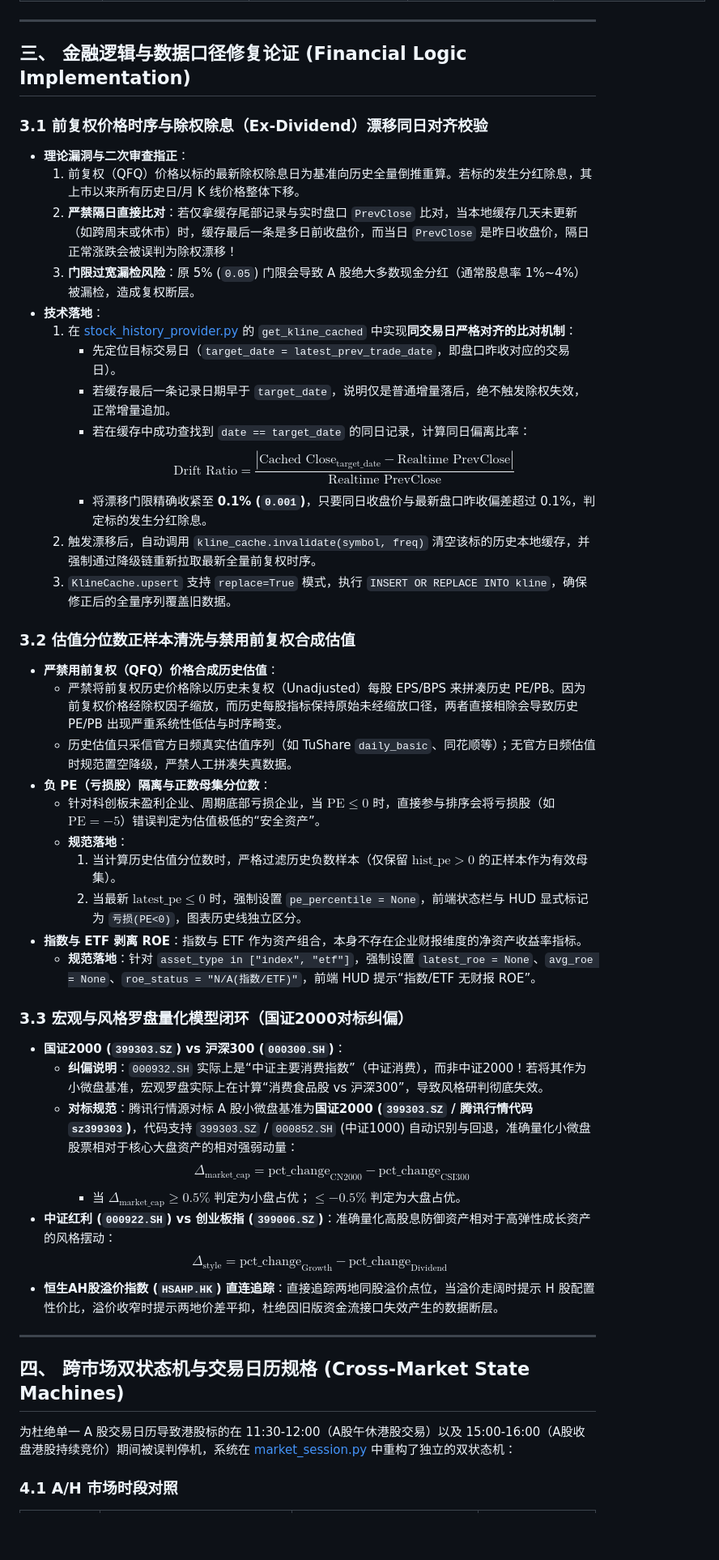
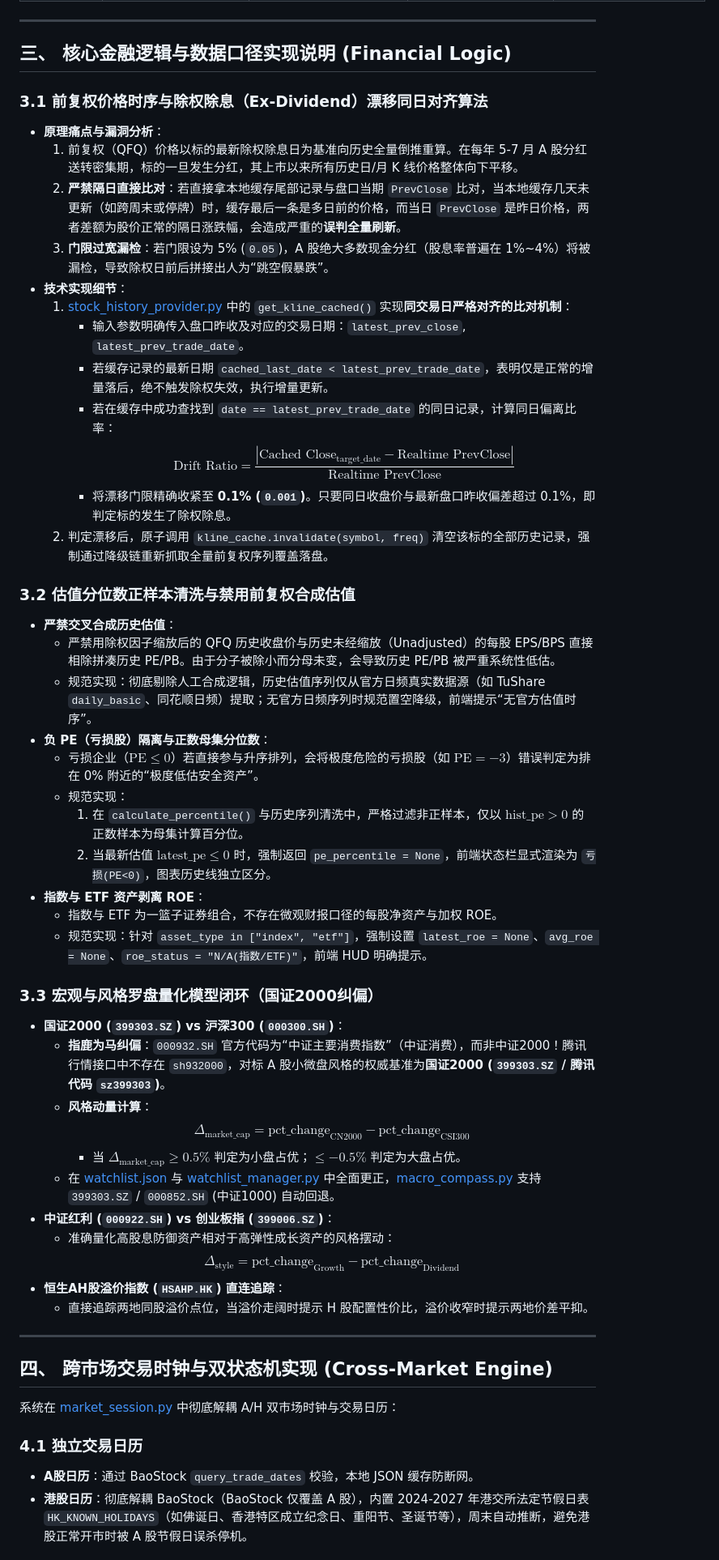
Before and after one commit to vegayan2024/jiankong, a Markdown page: TECHNICAL_AUDIT_REPORT.md, the part around one of its changes. Shown at 81% size. Drawn GitHub-style; blank space fills up the shorter version.

```diff
--- a/TECHNICAL_AUDIT_REPORT.md
+++ b/TECHNICAL_AUDIT_REPORT.md
@@ -89,50 +101,55 @@ flowchart TB
 
 ---
 
-## 三、 金融逻辑与数据口径修复论证 (Financial Logic Implementation)
+## 三、 核心金融逻辑与数据口径实现说明 (Financial Logic)
 
-### 3.1 前复权价格时序与除权除息（Ex-Dividend）漂移同日对齐校验
-- **理论漏洞与二次审查指正**：
-  1. 前复权（QFQ）价格以标的最新除权除息日为基准向历史全量倒推重算。若标的发生分红除息，其上市以来所有历史日/月 K 线价格整体下移。
-  2. **严禁隔日直接比对**：若仅拿缓存尾部记录与实时盘口 `PrevClose` 比对，当本地缓存几天未更新（如跨周末或休市）时，缓存最后一条是多日前收盘价，而当日 `PrevClose` 是昨日收盘价，隔日正常涨跌会被误判为除权漂移！
-  3. **门限过宽漏检风险**：原 5% (`0.05`) 门限会导致 A 股绝大多数现金分红（通常股息率 1%~4%）被漏检，造成复权断层。
-- **技术落地**：
-  1. 在 [stock_history_provider.py](file:///C:/ai/antigravity/jiankong/scripts/stock_history_provider.py) 的 `get_kline_cached` 中实现**同交易日严格对齐的比对机制**：
-     - 先定位目标交易日（`target_date = latest_prev_trade_date`，即盘口昨收对应的交易日）。
-     - 若缓存最后一条记录日期早于 `target_date`，说明仅是普通增量落后，绝不触发除权失效，正常增量追加。
-     - 若在缓存中成功查找到 `date == target_date` 的同日记录，计算同日偏离比率：
+### 3.1 前复权价格时序与除权除息（Ex-Dividend）漂移同日对齐算法
+- **原理痛点与漏洞分析**：
+  1. 前复权（QFQ）价格以标的最新除权除息日为基准向历史全量倒推重算。在每年 5-7 月 A 股分红送转密集期，标的一旦发生分红，其上市以来所有历史日/月 K 线价格整体向下平移。
+  2. **严禁隔日直接比对**：若直接拿本地缓存尾部记录与盘口当期 `PrevClose` 比对，当本地缓存几天未更新（如跨周末或停牌）时，缓存最后一条是多日前的价格，而当日 `PrevClose` 是昨日价格，两者差额为股价正常的隔日涨跌幅，会造成严重的**误判全量刷新**。
+  3. **门限过宽漏检**：若门限设为 5% (`0.05`)，A 股绝大多数现金分红（股息率普遍在 1%~4%）将被漏检，导致除权日前后拼接出人为“跳空假暴跌”。
+- **技术实现细节**：
+  1. [stock_history_provider.py](file:///c:/ai/antigravity/jiankong/scripts/stock_history_provider.py) 中的 `get_kline_cached()` 实现**同交易日严格对齐的比对机制**：
+     - 输入参数明确传入盘口昨收及对应的交易日期：`latest_prev_close`, `latest_prev_trade_date`。
+     - 若缓存记录的最新日期 `cached_last_date < latest_prev_trade_date`，表明仅是正常的增量落后，绝不触发除权失效，执行增量更新。
+     - 若在缓存中成功查找到 `date == latest_prev_trade_date` 的同日记录，计算同日偏离比率：
        $$\text{Drift Ratio} = \frac{|\text{Cached Close}_{\text{target\_date}} - \text{Realtime PrevClose}|}{\text{Realtime PrevClose}}$$
-     - 将漂移门限精确收紧至 **0.1% (`0.001`)**，只要同日收盘价与最新盘口昨收偏差超过 0.1%，判定标的发生分红除息。
-  2. 触发漂移后，自动调用 `kline_cache.invalidate(symbol, freq)` 清空该标的历史本地缓存，并强制通过降级链重新拉取最新全量前复权时序。
-  3. `KlineCache.upsert` 支持 `replace=True` 模式，执行 `INSERT OR REPLACE INTO kline`，确保修正后的全量序列覆盖旧数据。
+     - 将漂移门限精确收紧至 **0.1% (`0.001`)**。只要同日收盘价与最新盘口昨收偏差超过 0.1%，即判定标的发生了除权除息。
+  2. 判定漂移后，原子调用 `kline_cache.invalidate(symbol, freq)` 清空该标的全部历史记录，强制通过降级链重新抓取全量前复权序列覆盖落盘。
 
 ### 3.2 估值分位数正样本清洗与禁用前复权合成估值
-- **严禁用前复权（QFQ）价格合成历史估值**：
-  - 严禁将前复权历史价格除以历史未复权（Unadjusted）每股 EPS/BPS 来拼凑历史 PE/PB。因为前复权价格经除权因子缩放，而历史每股指标保持原始未经缩放口径，两者直接相除会导致历史 PE/PB 出现严重系统性低估与时序畸变。
-  - 历史估值只采信官方日频真实估值序列（如 TuShare `daily_basic`、同花顺等）；无官方日频估值时规范置空降级，严禁人工拼凑失真数据。
+- **严禁交叉合成历史估值**：
+  - 严禁用除权因子缩放后的 QFQ 历史收盘价与历史未经缩放（Unadjusted）的每股 EPS/BPS 直接相除拼凑历史 PE/PB。由于分子被除小而分母未变，会导致历史 PE/PB 被严重系统性低估。
+  - 规范实现：彻底剔除人工合成逻辑，历史估值序列仅从官方日频真实数据源（如 TuShare `daily_basic`、同花顺日频）提取；无官方日频序列时规范置空降级，前端提示“无官方估值时序”。
 - **负 PE（亏损股）隔离与正数母集分位数**：
-  - 针对科创板未盈利企业、周期底部亏损企业，当 $\text{PE} \le 0$ 时，直接参与排序会将亏损股（如 $\text{PE}=-5$）错误判定为估值极低的“安全资产”。
-  - **规范落地**：
-    1. 当计算历史估值分位数时，严格过滤历史负数样本（仅保留 $\text{hist\_pe} > 0$ 的正样本作为有效母集）。
-    2. 当最新 $\text{latest\_pe} \le 0$ 时，强制设置 `pe_percentile = None`，前端状态栏与 HUD 显式标记为 `亏损(PE<0)`，图表历史线独立区分。
-- **指数与 ETF 剥离 ROE**：指数与 ETF 作为资产组合，本身不存在企业财报维度的净资产收益率指标。
-  - **规范落地**：针对 `asset_type in ["index", "etf"]`，强制设置 `latest_roe = None`、`avg_roe = None`、`roe_status = "N/A(指数/ETF)"`，前端 HUD 提示“指数/ETF 无财报 ROE”。
+  - 亏损企业（$\text{PE} \le 0$）若直接参与升序排列，会将极度危险的亏损股（如 $\text{PE}=-3$）错误判定为排在 0% 附近的“极度低估安全资产”。
+  - 规范实现：
+    1. 在 `calculate_percentile()` 与历史序列清洗中，严格过滤非正样本，仅以 $\text{hist\_pe} > 0$ 的正数样本为母集计算百分位。
+    2. 当最新估值 $\text{latest\_pe} \le 0$ 时，强制返回 `pe_percentile = None`，前端状态栏显式渲染为 `亏损(PE<0)`，图表历史线独立区分。
+- **指数与 ETF 资产剥离 ROE**：
+  - 指数与 ETF 为一篮子证券组合，不存在微观财报口径的每股净资产与加权 ROE。
+  - 规范实现：针对 `asset_type in ["index", "etf"]`，强制设置 `latest_roe = None`、`avg_roe = None`、`roe_status = "N/A(指数/ETF)"`，前端 HUD 明确提示。
 
-### 3.3 宏观与风格罗盘量化模型闭环（国证2000对标纠偏）
+### 3.3 宏观与风格罗盘量化模型闭环（国证2000纠偏）
 - **国证2000 (`399303.SZ`) vs 沪深300 (`000300.SH`)**：
-  - **纠偏说明**：`000932.SH` 实际上是“中证主要消费指数”（中证消费），而非中证2000！若将其作为小微盘基准，宏观罗盘实际上在计算“消费食品股 vs 沪深300”，导致风格研判彻底失效。
-  - **对标规范**：腾讯行情源对标 A 股小微盘基准为**国证2000 (`399303.SZ` / 腾讯行情代码 `sz399303`)**，代码支持 `399303.SZ` / `000852.SH` (中证1000) 自动识别与回退，准确量化小微盘股票相对于核心大盘资产的相对强弱动量：
+  - **指鹿为马纠偏**：`000932.SH` 官方代码为“中证主要消费指数”（中证消费），而非中证2000！腾讯行情接口中不存在 `sh932000`，对标 A 股小微盘风格的权威基准为**国证2000 (`399303.SZ` / 腾讯代码 `sz399303`)**。
+  - **风格动量计算**：
     $$\Delta_{\text{market\_cap}} = \text{pct\_change}_{\text{CN2000}} - \text{pct\_change}_{\text{CSI300}}$$
     - 当 $\Delta_{\text{market\_cap}} \ge 0.5\%$ 判定为小盘占优；$\le -0.5\%$ 判定为大盘占优。
-- **中证红利 (`000922.SH`) vs 创业板指 (`399006.SZ`)**：准确量化高股息防御资产相对于高弹性成长资产的风格摆动：
-  $$\Delta_{\text{style}} = \text{pct\_change}_{\text{Growth}} - \text{pct\_change}_{\text{Dividend}}$$
-- **恒生AH股溢价指数 (`HSAHP.HK`) 直连追踪**：直接追踪两地同股溢价点位，当溢价走阔时提示 H 股配置性价比，溢价收窄时提示两地价差平抑，杜绝因旧版资金流接口失效产生的数据断层。
+  - 在 [watchlist.json](file:///c:/ai/antigravity/jiankong/watchlist.json) 与 [watchlist_manager.py](file:///c:/ai/antigravity/jiankong/scripts/watchlist_manager.py) 中全面更正，[macro_compass.py](file:///c:/ai/antigravity/jiankong/scripts/macro_compass.py) 支持 `399303.SZ` / `000852.SH` (中证1000) 自动回退。
+- **中证红利 (`000922.SH`) vs 创业板指 (`399006.SZ`)**：
+  - 准确量化高股息防御资产相对于高弹性成长资产的风格摆动：
+    $$\Delta_{\text{style}} = \text{pct\_change}_{\text{Growth}} - \text{pct\_change}_{\text{Dividend}}$$
+- **恒生AH股溢价指数 (`HSAHP.HK`) 直连追踪**：
+  - 直接追踪两地同股溢价点位，当溢价走阔时提示 H 股配置性价比，溢价收窄时提示两地价差平抑。
 
 ---
 
-## 四、 跨市场双状态机与交易日历规格 (Cross-Market State Machines)
+## 四、 跨市场交易时钟与双状态机实现 (Cross-Market Engine)
 
-为杜绝单一 A 股交易日历导致港股标的在 11:30-12:00（A股午休港股交易）以及 15:00-16:00（A股收盘港股持续竞价）期间被误判停机，系统在 [market_session.py](file:///C:/ai/antigravity/jiankong/scripts/market_session.py) 中重构了独立的双状态机：
+系统在 [market_session.py](file:///c:/ai/antigravity/jiankong/scripts/market_session.py) 中彻底解耦 A/H 双市场时钟与交易日历：
 
-### 4.1 A/H 市场时段对照
+### 4.1 独立交易日历
+- **A股日历**：通过 BaoStock `query_trade_dates` 校验，本地 JSON 缓存防断网。
+- **港股日历**：彻底解耦 BaoStock（BaoStock 仅覆盖 A 股），内置 2024-2027 年港交所法定节假日表 `HK_KNOWN_HOLIDAYS`（如佛诞日、香港特区成立纪念日、重阳节、圣诞节等），周末自动推断，避免港股正常开市时被 A 股节假日误杀停机。
 
```
Also changed, not shown: other parts of TECHNICAL_AUDIT_REPORT.md (+150 -85 lines).
